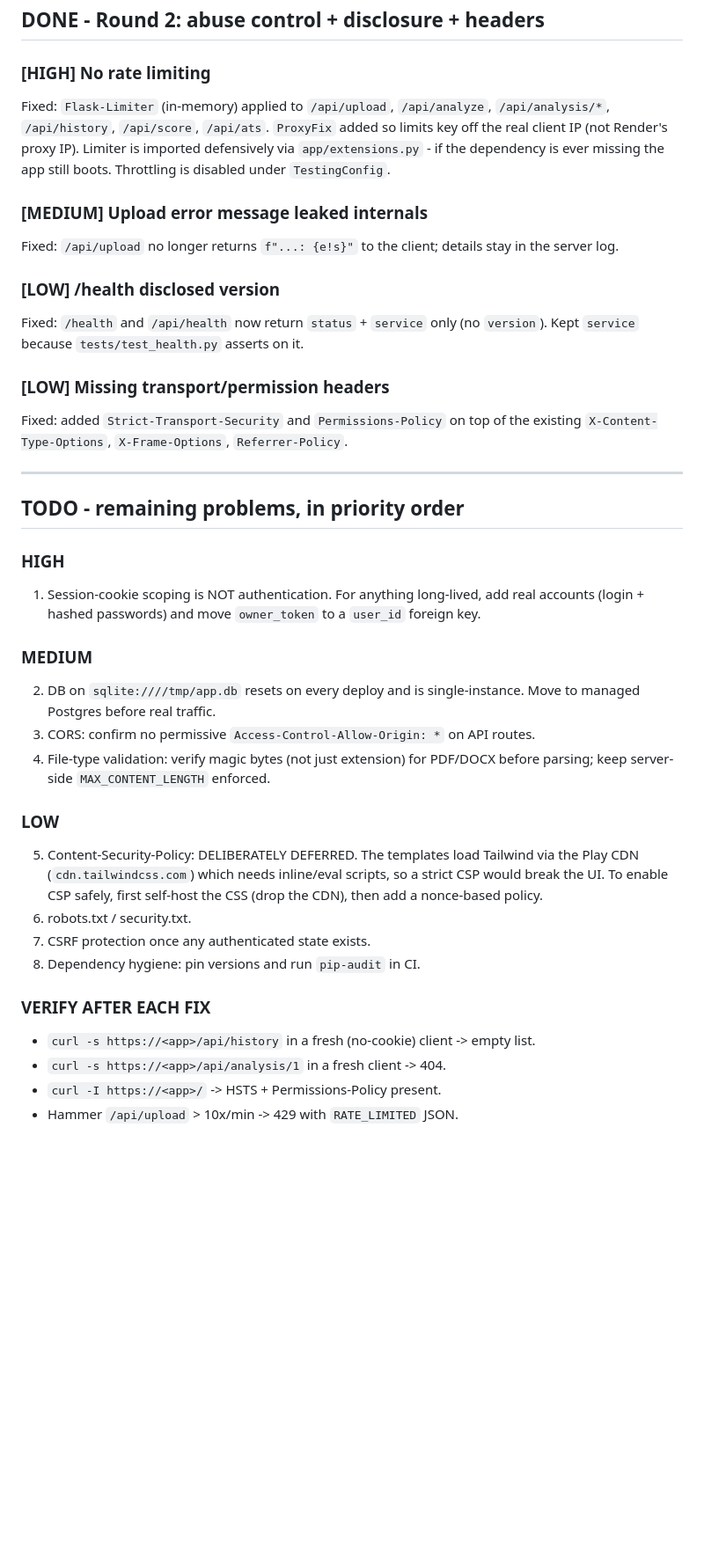
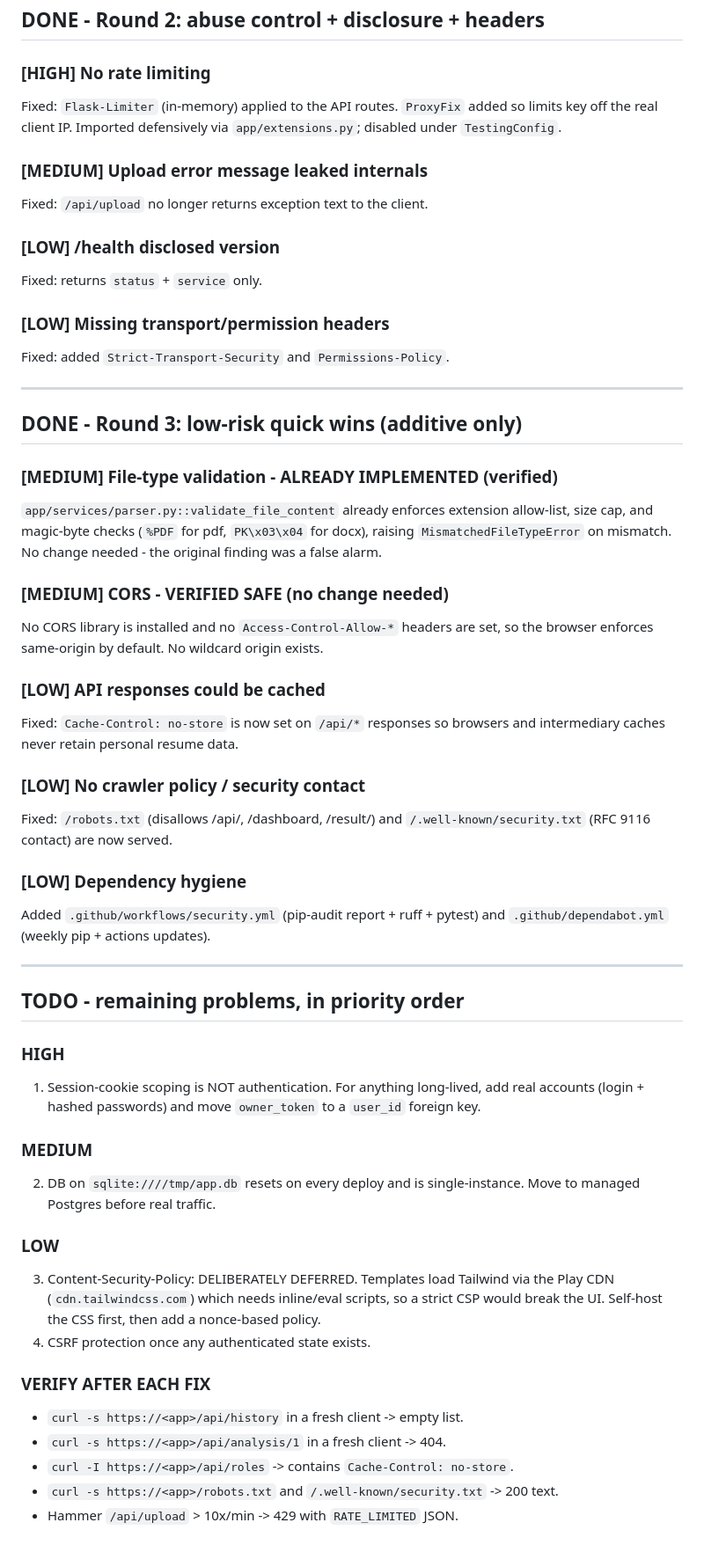
Before and after one commit to asielanshsingh/smart-resume-analyzer, a Markdown page: SECURITY.md, the part around the change. Shown at 88% size. Drawn GitHub-style; blank space fills up the shorter version.

Commit message:
docs: mark round 3 low-risk wins complete

```diff
--- a/SECURITY.md
+++ b/SECURITY.md
@@ -30,51 +30,68 @@ ownership. Schema migration `_migrate_owner_token` adds the column on deploy.
 ## DONE - Round 2: abuse control + disclosure + headers
 
 ### [HIGH] No rate limiting
-Fixed: `Flask-Limiter` (in-memory) applied to `/api/upload`, `/api/analyze`,
-`/api/analysis/*`, `/api/history`, `/api/score`, `/api/ats`. `ProxyFix` added so
-limits key off the real client IP (not Render's proxy IP). Limiter is imported
-defensively via `app/extensions.py` - if the dependency is ever missing the app
-still boots. Throttling is disabled under `TestingConfig`.
+Fixed: `Flask-Limiter` (in-memory) applied to the API routes. `ProxyFix` added so
+limits key off the real client IP. Imported defensively via `app/extensions.py`;
+disabled under `TestingConfig`.
 
 ### [MEDIUM] Upload error message leaked internals
-Fixed: `/api/upload` no longer returns `f"...: {e!s}"` to the client; details
-stay in the server log.
+Fixed: `/api/upload` no longer returns exception text to the client.
 
 ### [LOW] /health disclosed version
-Fixed: `/health` and `/api/health` now return `status` + `service` only (no
-`version`). Kept `service` because `tests/test_health.py` asserts on it.
+Fixed: returns `status` + `service` only.
 
 ### [LOW] Missing transport/permission headers
-Fixed: added `Strict-Transport-Security` and `Permissions-Policy` on top of the
-existing `X-Content-Type-Options`, `X-Frame-Options`, `Referrer-Policy`.
+Fixed: added `Strict-Transport-Security` and `Permissions-Policy`.
+
+---
+
+## DONE - Round 3: low-risk quick wins (additive only)
+
+### [MEDIUM] File-type validation - ALREADY IMPLEMENTED (verified)
+`app/services/parser.py::validate_file_content` already enforces extension
+allow-list, size cap, and magic-byte checks (`%PDF` for pdf, `PK\x03\x04` for
+docx), raising `MismatchedFileTypeError` on mismatch. No change needed - the
+original finding was a false alarm.
+
+### [MEDIUM] CORS - VERIFIED SAFE (no change needed)
+No CORS library is installed and no `Access-Control-Allow-*` headers are set, so
+the browser enforces same-origin by default. No wildcard origin exists.
+
+### [LOW] API responses could be cached
+Fixed: `Cache-Control: no-store` is now set on `/api/*` responses so browsers and
+intermediary caches never retain personal resume data.
+
+### [LOW] No crawler policy / security contact
+Fixed: `/robots.txt` (disallows /api/, /dashboard, /result/) and
+`/.well-known/security.txt` (RFC 9116 contact) are now served.
+
+### [LOW] Dependency hygiene
+Added `.github/workflows/security.yml` (pip-audit report + ruff + pytest) and
+`.github/dependabot.yml` (weekly pip + actions updates).
 
 ---
 
 ## TODO - remaining problems, in priority order
 
 ### HIGH
-1. Session-cookie scoping is NOT authentication. For anything long-lived,
-   add real accounts (login + hashed passwords) and move `owner_token` to a
+1. Session-cookie scoping is NOT authentication. For anything long-lived, add
+   real accounts (login + hashed passwords) and move `owner_token` to a
    `user_id` foreign key.
 
 ### MEDIUM
 2. DB on `sqlite:////tmp/app.db` resets on every deploy and is single-instance.
    Move to managed Postgres before real traffic.
-3. CORS: confirm no permissive `Access-Control-Allow-Origin: *` on API routes.
-4. File-type validation: verify magic bytes (not just extension) for PDF/DOCX
-   before parsing; keep server-side `MAX_CONTENT_LENGTH` enforced.
 
 ### LOW
-5. Content-Security-Policy: DELIBERATELY DEFERRED. The templates load Tailwind
-   via the Play CDN (`cdn.tailwindcss.com`) which needs inline/eval scripts, so a
-   strict CSP would break the UI. To enable CSP safely, first self-host the CSS
-   (drop the CDN), then add a nonce-based policy.
-6. robots.txt / security.txt.
-7. CSRF protection once any authenticated state exists.
-8. Dependency hygiene: pin versions and run `pip-audit` in CI.
+3. Content-Security-Policy: DELIBERATELY DEFERRED. Templates load Tailwind via
+   the Play CDN (`cdn.tailwindcss.com`) which needs inline/eval scripts, so a
+   strict CSP would break the UI. Self-host the CSS first, then add a
+   nonce-based policy.
+4. CSRF protection once any authenticated state exists.
 
 ### VERIFY AFTER EACH FIX
-- `curl -s https://<app>/api/history` in a fresh (no-cookie) client -> empty list.
+- `curl -s https://<app>/api/history` in a fresh client -> empty list.
 - `curl -s https://<app>/api/analysis/1` in a fresh client -> 404.
-- `curl -I https://<app>/` -> HSTS + Permissions-Policy present.
+- `curl -I https://<app>/api/roles` -> contains `Cache-Control: no-store`.
+- `curl -s https://<app>/robots.txt` and `/.well-known/security.txt` -> 200 text.
 - Hammer `/api/upload` > 10x/min -> 429 with `RATE_LIMITED` JSON.
```
